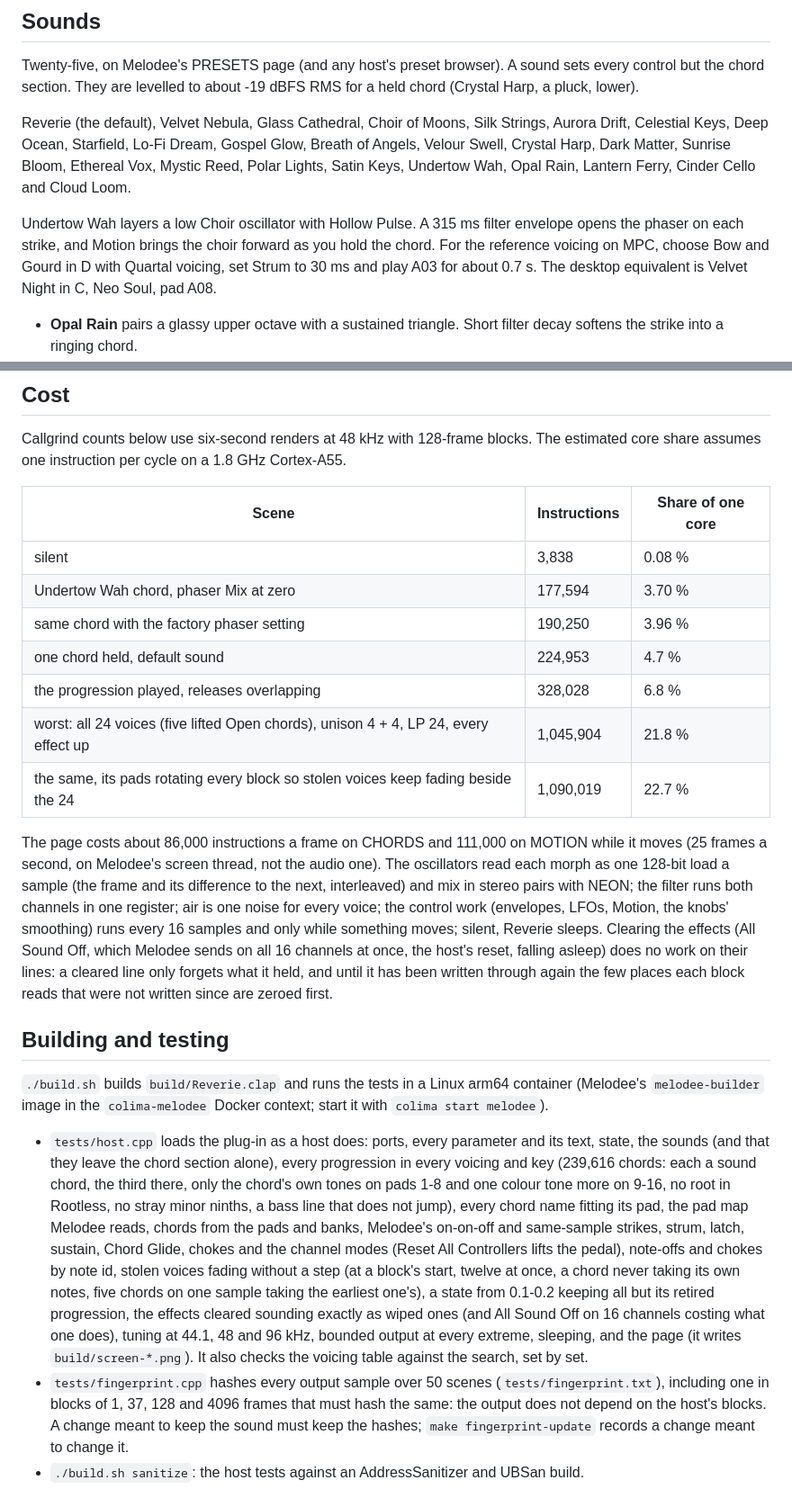
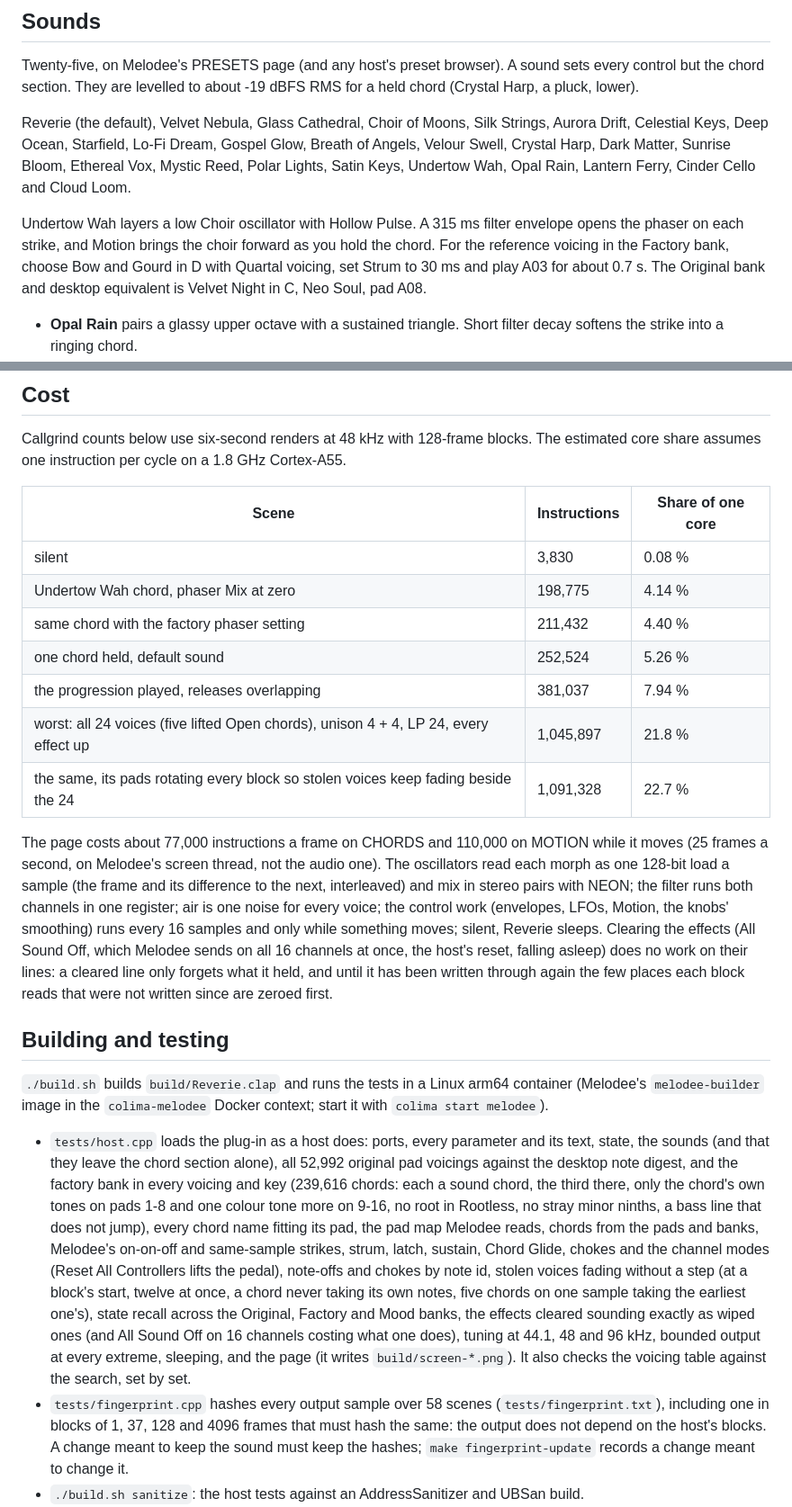
Before and after one commit to hdslave/hdslave-Reverie-Synth, a Markdown page: README.md, 2 parts joined by grey strips. Shown at 90% size. Rendered like a GitHub page.

```diff
--- a/README.md
+++ b/README.md
@@ -429,7 +479,7 @@ Reverie (the default), Velvet Nebula, Glass Cathedral, Choir of Moons, Silk Stri
 Deep Ocean, Starfield, Lo-Fi Dream, Gospel Glow, Breath of Angels, Velour Swell, Crystal Harp, Dark Matter, Sunrise
 Bloom, Ethereal Vox, Mystic Reed, Polar Lights, Satin Keys, Undertow Wah, Opal Rain, Lantern Ferry, Cinder Cello and Cloud Loom.
 
-Undertow Wah layers a low Choir oscillator with Hollow Pulse. A 315 ms filter envelope opens the phaser on each strike, and Motion brings the choir forward as you hold the chord. For the reference voicing on MPC, choose Bow and Gourd in D with Quartal voicing, set Strum to 30 ms and play A03 for about 0.7 s. The desktop equivalent is Velvet Night in C, Neo Soul, pad A08.
+Undertow Wah layers a low Choir oscillator with Hollow Pulse. A 315 ms filter envelope opens the phaser on each strike, and Motion brings the choir forward as you hold the chord. For the reference voicing in the Factory bank, choose Bow and Gourd in D with Quartal voicing, set Strum to 30 ms and play A03 for about 0.7 s. The Original bank and desktop equivalent is Velvet Night in C, Neo Soul, pad A08.
 
 - **Opal Rain** pairs a glassy upper octave with a sustained triangle. Short filter decay softens the strike into a ringing chord.
 - **Lantern Ferry** rocks between a flute and a hollow pulse over two beats, with a dotted-eighth echo answering the chord.
@@ -442,15 +492,15 @@ Callgrind counts below use six-second renders at 48 kHz with 128-frame blocks. T
 
 | Scene | Instructions | Share of one core |
 |---|---|---|
-| silent | 3,838 | 0.08 % |
-| Undertow Wah chord, phaser Mix at zero | 177,594 | 3.70 % |
-| same chord with the factory phaser setting | 190,250 | 3.96 % |
-| one chord held, default sound | 224,953 | 4.7 % |
-| the progression played, releases overlapping | 328,028 | 6.8 % |
-| worst: all 24 voices (five lifted Open chords), unison 4 + 4, LP 24, every effect up | 1,045,904 | 21.8 % |
-| the same, its pads rotating every block so stolen voices keep fading beside the 24 | 1,090,019 | 22.7 % |
+| silent | 3,830 | 0.08 % |
+| Undertow Wah chord, phaser Mix at zero | 198,775 | 4.14 % |
+| same chord with the factory phaser setting | 211,432 | 4.40 % |
+| one chord held, default sound | 252,524 | 5.26 % |
+| the progression played, releases overlapping | 381,037 | 7.94 % |
+| worst: all 24 voices (five lifted Open chords), unison 4 + 4, LP 24, every effect up | 1,045,897 | 21.8 % |
+| the same, its pads rotating every block so stolen voices keep fading beside the 24 | 1,091,328 | 22.7 % |
 
-The page costs about 86,000 instructions a frame on CHORDS and 111,000 on MOTION while it moves (25 frames a
+The page costs about 77,000 instructions a frame on CHORDS and 110,000 on MOTION while it moves (25 frames a
 second, on Melodee's screen thread, not the audio one). The oscillators read each morph as one 128-bit load a sample
 (the frame and its difference to the next, interleaved) and mix in stereo pairs with NEON; the filter runs both
 channels in one register; air is one noise for every voice; the control work (envelopes, LFOs, Motion, the knobs'
@@ -465,17 +515,17 @@ block reads that were not written since are zeroed first.
 image in the `colima-melodee` Docker context; start it with `colima start melodee`).
 
 - `tests/host.cpp` loads the plug-in as a host does: ports, every parameter and its text, state, the sounds (and
-  that they leave the chord section alone), every progression in every voicing and key (239,616 chords: each a sound
+  that they leave the chord section alone), all 52,992 original pad voicings against the desktop note digest, and the factory bank in every voicing and key (239,616 chords: each a sound
   chord, the third there, only the chord's own tones on pads 1-8 and one colour tone more on 9-16, no root in Rootless,
   no stray minor ninths, a bass line that does not jump), every chord name fitting its pad, the pad map Melodee reads, chords from the pads and banks,
   Melodee's on-on-off and same-sample strikes, strum, latch, sustain, Chord Glide, chokes and the channel modes
   (Reset All Controllers lifts the pedal), note-offs and chokes by note id, stolen voices fading without a step
   (at a block's start, twelve at once, a chord never taking its own notes, five chords on one sample taking the
-  earliest one's), a state from 0.1-0.2 keeping all but its retired progression, the effects cleared sounding exactly as
+  earliest one's), state recall across the Original, Factory and Mood banks, the effects cleared sounding exactly as
   wiped ones (and All Sound Off on 16 channels costing what one does), tuning at 44.1, 48 and 96 kHz, bounded output
   at every extreme, sleeping, and the page (it writes `build/screen-*.png`). It also checks the voicing table
   against the search, set by set.
-- `tests/fingerprint.cpp` hashes every output sample over 50 scenes (`tests/fingerprint.txt`), including one in
+- `tests/fingerprint.cpp` hashes every output sample over 58 scenes (`tests/fingerprint.txt`), including one in
   blocks of 1, 37, 128 and 4096 frames that must hash the same: the output does not depend on the host's blocks. A
   change meant to keep the sound must keep the hashes; `make fingerprint-update` records a change meant to change it.
 - `./build.sh sanitize`: the host tests against an AddressSanitizer and UBSan build.
```
Also changed, not shown: other parts of README.md (+69 -19 lines), AGENTS.md (+3 -3 lines), docs/reverie-chords.png, docs/reverie-pages.gif, 14 other files.
